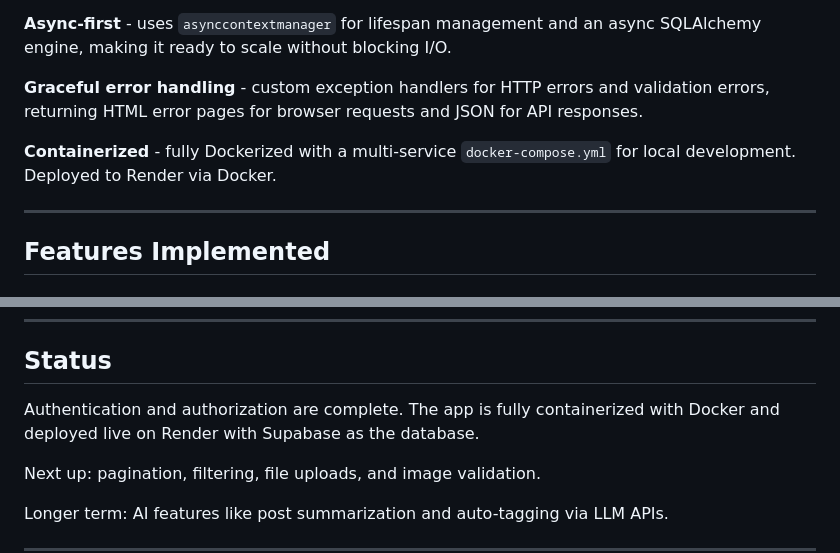
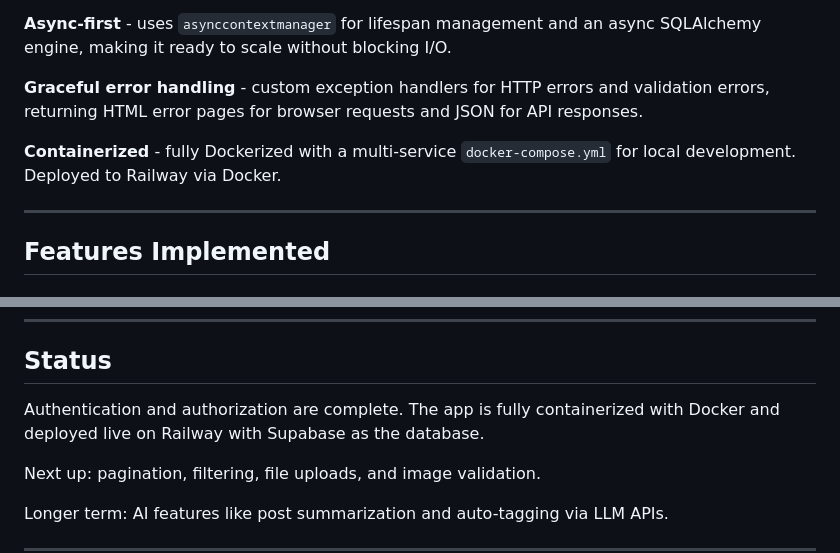
Before and after one commit to abubakkersiddiqq/real-blog, a Markdown page: README.md, 2 parts joined by grey strips. Drawn GitHub-style.

```diff
--- a/README.md
+++ b/README.md
@@ -60,7 +56,7 @@ real-blog/
 
 **Graceful error handling** - custom exception handlers for HTTP errors and validation errors, returning HTML error pages for browser requests and JSON for API responses.
 
-**Containerized** - fully Dockerized with a multi-service `docker-compose.yml` for local development. Deployed to Render via Docker.
+**Containerized** - fully Dockerized with a multi-service `docker-compose.yml` for local development. Deployed to Railway via Docker.
 
 ---
 
@@ -99,7 +95,7 @@ real-blog/
 
 ## Status
 
-Authentication and authorization are complete. The app is fully containerized with Docker and deployed live on Render with Supabase as the database.
+Authentication and authorization are complete. The app is fully containerized with Docker and deployed live on Railway with Supabase as the database.
 
 Next up: pagination, filtering, file uploads, and image validation.
 
```
Also changed, not shown: other parts of README.md (+4 -8 lines).
